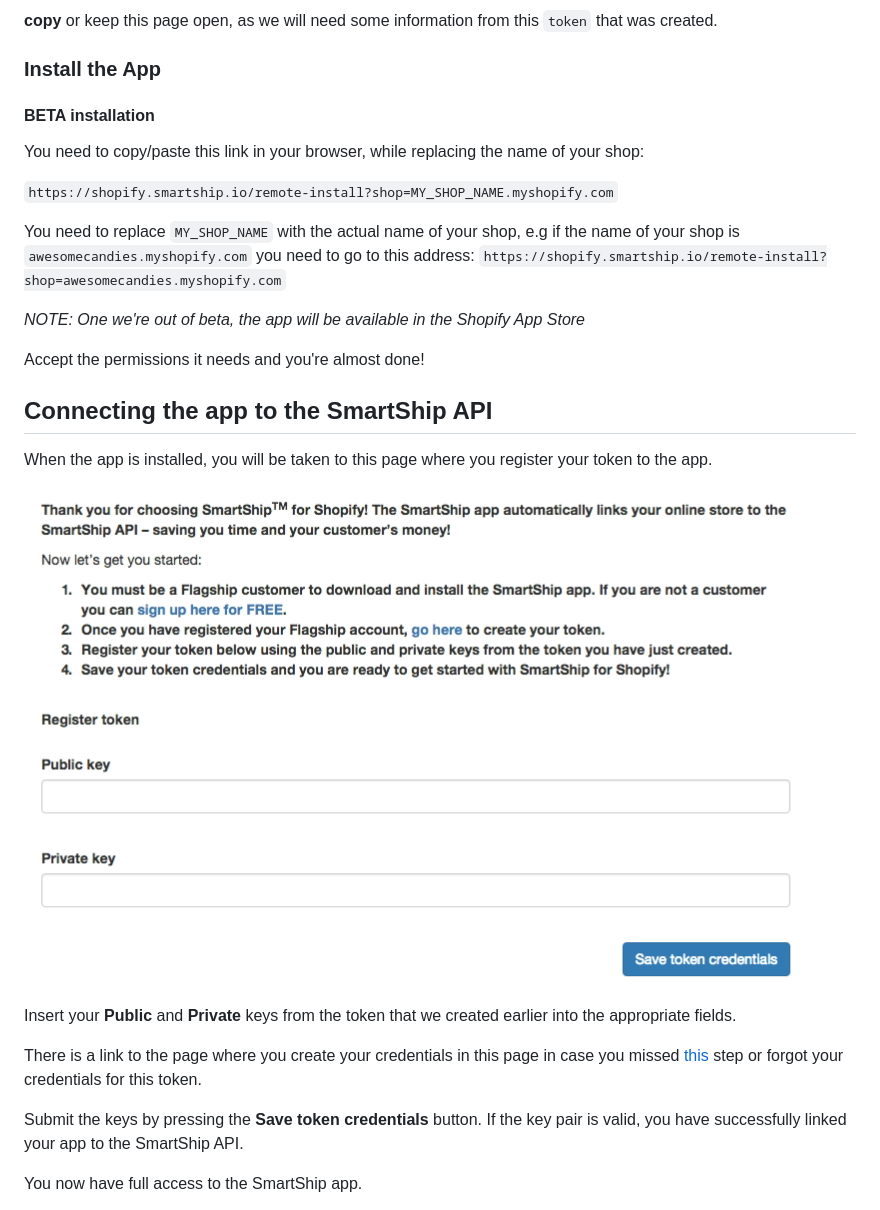
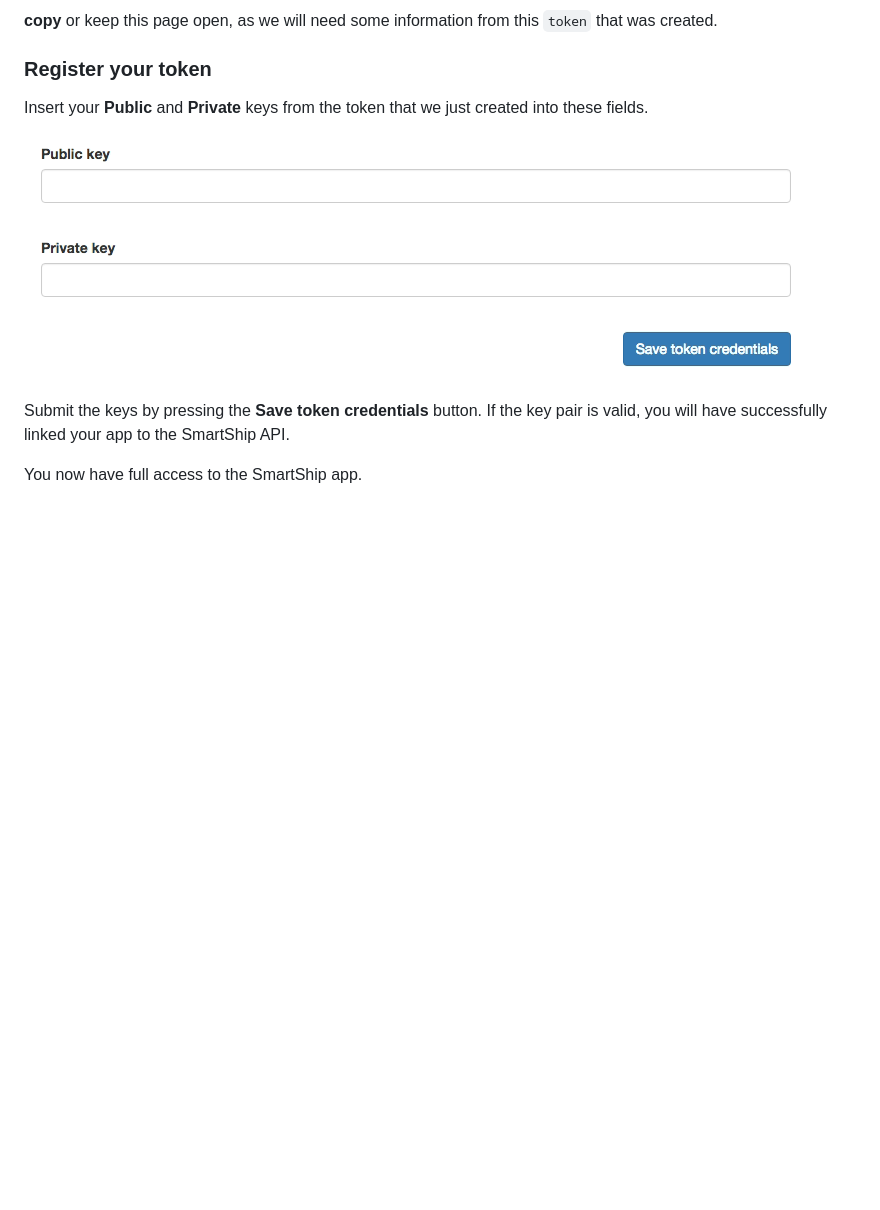
Before and after one commit to flagshipcompany/shopify-app-public, a Markdown page: README.md, the part around the change printed below. Rendered like a GitHub page; pictures changed too: img/token_key_inputs.png (added); blank space fills up the shorter version.

```diff
--- a/README.md
+++ b/README.md
@@ -34,32 +57,13 @@ Go to https://auth.smartship.io, **login with your smartship credentials** and c
 
 **copy** or keep this page open, as we will need some information from this `token` that was created.
 
-### Install the App
-#### BETA installation
+### Register your token
 
-You need to copy/paste this link in your browser, while replacing the name of your shop:
+Insert your **Public** and **Private** keys from the token that we just created into these fields.
 
-`https://shopify.smartship.io/remote-install?shop=MY_SHOP_NAME.myshopify.com`
+![inputs](img/token_key_inputs.png)
 
-You need to replace `MY_SHOP_NAME` with the actual name of your shop, e.g
-if the name of your shop is `awesomecandies.myshopify.com` you need to go to this address:
-`https://shopify.smartship.io/remote-install?shop=awesomecandies.myshopify.com`
-
-*NOTE: One we're out of beta, the app will be available in the Shopify App Store*
-
-Accept the permissions it needs and you're almost done!
-
-## Connecting the app to the SmartShip API
-
-When the app is installed, you will be taken to this page where you register your token to the app.
-
-![Token Register Page](img/token_register.png)
-
-Insert your **Public** and **Private** keys from the token that we created earlier into the appropriate fields.
-
-There is a link to the page where you create your credentials in this page in case you missed [this](#create-credentials) step or forgot your credentials for this token.
-
-Submit the keys by pressing the **Save token credentials** button. If the key pair is valid, you have successfully linked your app to the SmartShip API.
+Submit the keys by pressing the **Save token credentials** button. If the key pair is valid, you will have successfully linked your app to the SmartShip API.
 
 You now have full access to the SmartShip app.
 
```
Also changed, not shown: other parts of README.md (+33 -10 lines), img/install_form.png (added), img/main_menu.png, img/pickup_admin.png.
